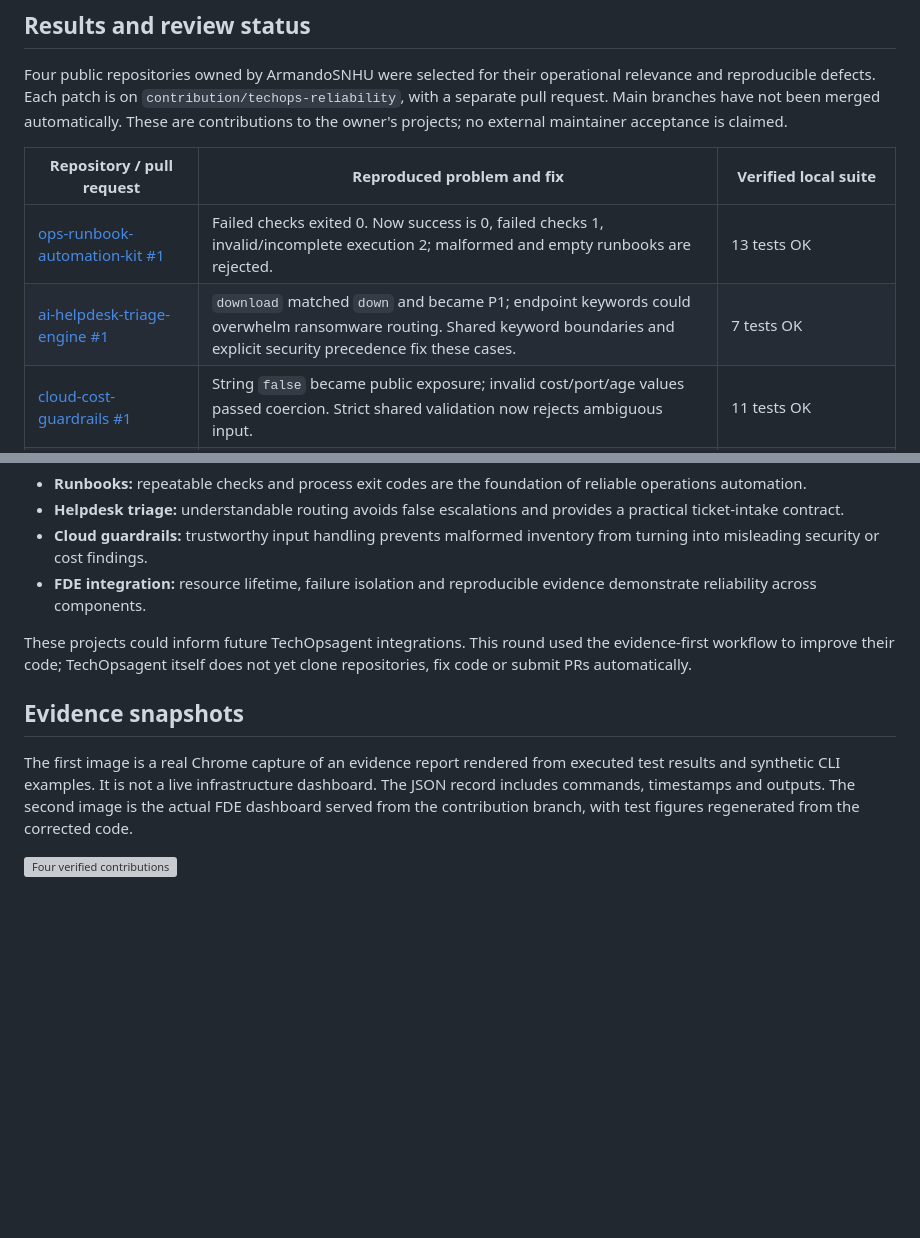
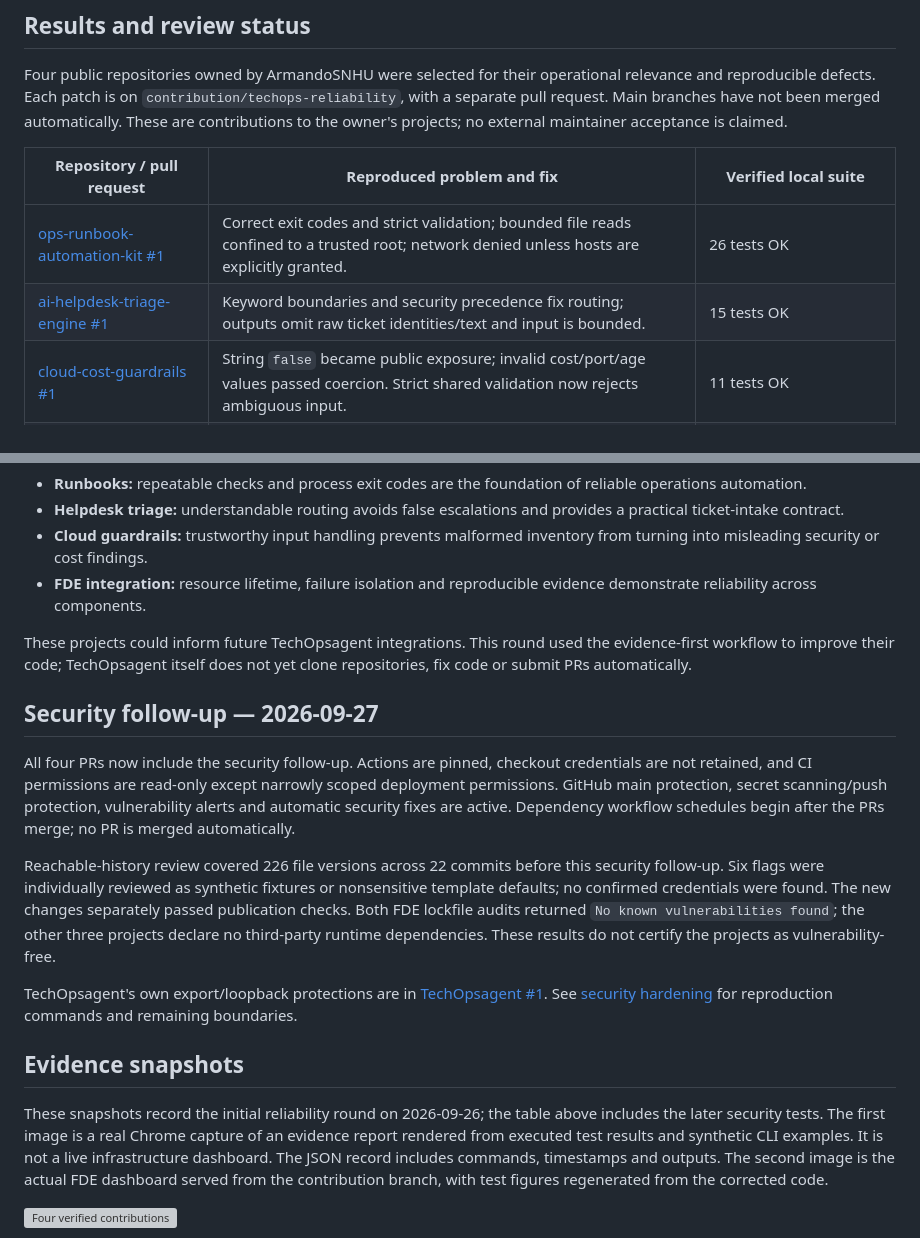
Before and after one commit to ArmandoSNHU/TechOpsagent, a Markdown page: docs/CONTRIBUTIONS.md, 2 parts joined by grey strips. Rendered like a GitHub page; blank space fills up the shorter version; grey boxes are pictures that could not be loaded.

```diff
--- a/docs/CONTRIBUTIONS.md
+++ b/docs/CONTRIBUTIONS.md
@@ -7,8 +7,8 @@ Four public repositories owned by ArmandoSNHU were selected for their operationa
 
 | Repository / pull request | Reproduced problem and fix | Verified local suite |
 |---|---|---|
-| [ops-runbook-automation-kit #1](https://github.com/ArmandoSNHU/ops-runbook-automation-kit/pull/1) | Failed checks exited 0. Now success is 0, failed checks 1, invalid/incomplete execution 2; malformed and empty runbooks are rejected. | 13 tests OK |
-| [ai-helpdesk-triage-engine #1](https://github.com/ArmandoSNHU/ai-helpdesk-triage-engine/pull/1) | `download` matched `down` and became P1; endpoint keywords could overwhelm ransomware routing. Shared keyword boundaries and explicit security precedence fix these cases. | 7 tests OK |
+| [ops-runbook-automation-kit #1](https://github.com/ArmandoSNHU/ops-runbook-automation-kit/pull/1) | Correct exit codes and strict validation; bounded file reads confined to a trusted root; network denied unless hosts are explicitly granted. | 26 tests OK |
+| [ai-helpdesk-triage-engine #1](https://github.com/ArmandoSNHU/ai-helpdesk-triage-engine/pull/1) | Keyword boundaries and security precedence fix routing; outputs omit raw ticket identities/text and input is bounded. | 15 tests OK |
 | [cloud-cost-guardrails #1](https://github.com/ArmandoSNHU/cloud-cost-guardrails/pull/1) | String `false` became public exposure; invalid cost/port/age values passed coercion. Strict shared validation now rejects ambiguous input. | 11 tests OK |
 | [FDE_Dashboard #1](https://github.com/ArmandoSNHU/FDE_Dashboard/pull/1) | SQLite transaction contexts did not close connections. Handles now close after success, query failure and setup failure. | 180 server tests + 34 evaluation tests passed |
 
@@ -22,8 +22,15 @@ Each defect was reproduced before its fix. Local tests use synthetic inputs, tem
 
 These projects could inform future TechOpsagent integrations. This round used the evidence-first workflow to improve their code; TechOpsagent itself does not yet clone repositories, fix code or submit PRs automatically.
 
+## Security follow-up — 2026-09-27
+All four PRs now include the security follow-up. Actions are pinned, checkout credentials are not retained, and CI permissions are read-only except narrowly scoped deployment permissions. GitHub main protection, secret scanning/push protection, vulnerability alerts and automatic security fixes are active. Dependency workflow schedules begin after the PRs merge; no PR is merged automatically.
+
+Reachable-history review covered 226 file versions across 22 commits before this security follow-up. Six flags were individually reviewed as synthetic fixtures or nonsensitive template defaults; no confirmed credentials were found. The new changes separately passed publication checks. Both FDE lockfile audits returned `No known vulnerabilities found`; the other three projects declare no third-party runtime dependencies. These results do not certify the projects as vulnerability-free.
+
+TechOpsagent's own export/loopback protections are in [TechOpsagent #1](https://github.com/ArmandoSNHU/TechOpsagent/pull/1). See [security hardening](SECURITY-HARDENING.md) for reproduction commands and remaining boundaries.
+
 ## Evidence snapshots
-The first image is a real Chrome capture of an evidence report rendered from executed test results and synthetic CLI examples. It is not a live infrastructure dashboard. The JSON record includes commands, timestamps and outputs. The second image is the actual FDE dashboard served from the contribution branch, with test figures regenerated from the corrected code.
+These snapshots record the initial reliability round on 2026-09-26; the table above includes the later security tests. The first image is a real Chrome capture of an evidence report rendered from executed test results and synthetic CLI examples. It is not a live infrastructure dashboard. The JSON record includes commands, timestamps and outputs. The second image is the actual FDE dashboard served from the contribution branch, with test figures regenerated from the corrected code.
 
 ![Four verified contributions](contributions/evidence.jpg)
 
```
Also changed, not shown: STATE.md (+14 -4 lines), Tech Ops Agent.md (+1 -1 lines).
